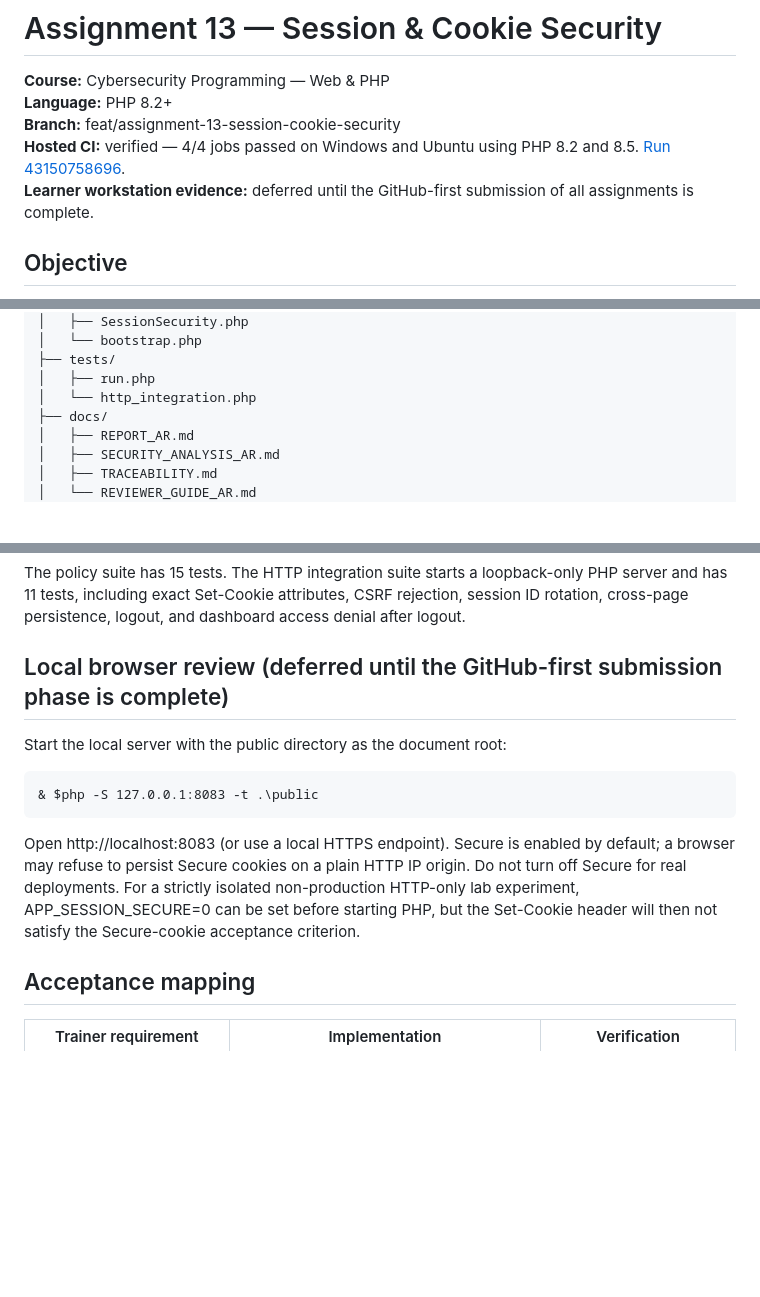
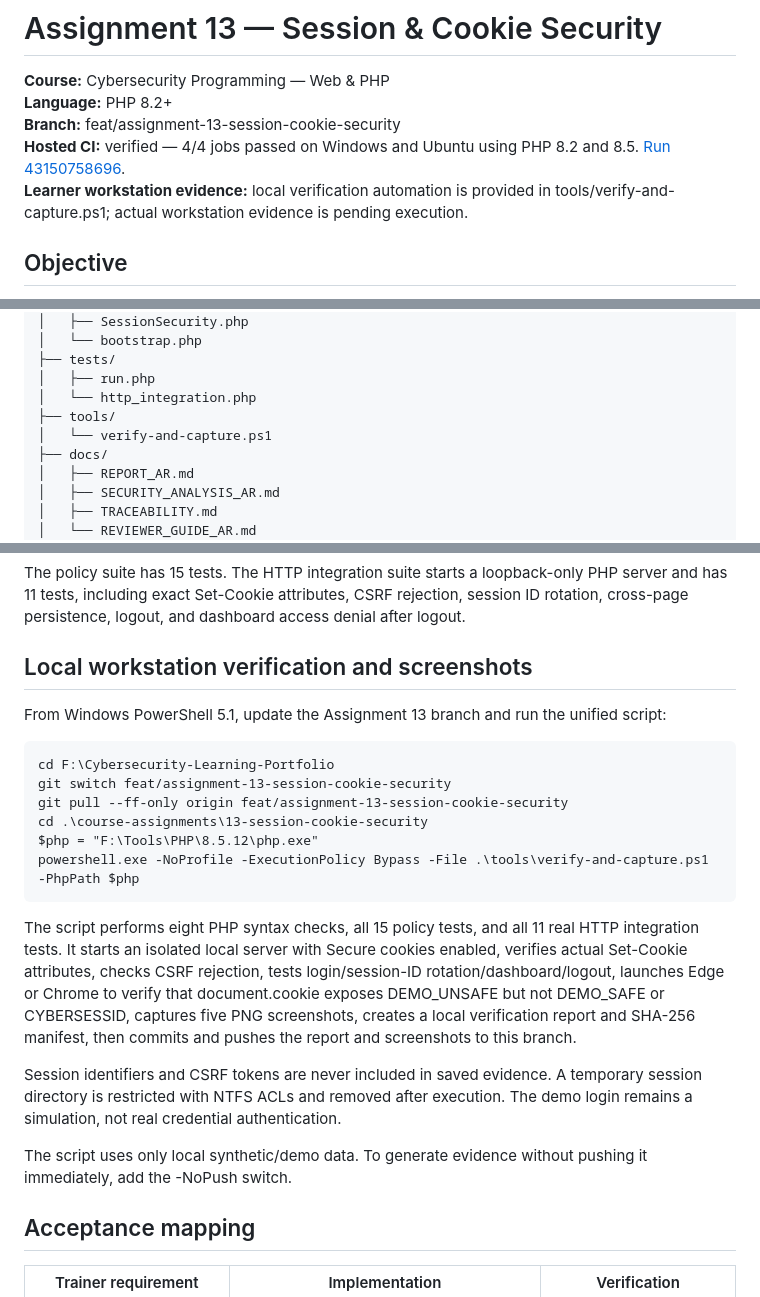
Before and after one commit to mukhtarprov1-hue/Cybersecurity-Learning-Portfolio, a Markdown page: course-assignments/13-session-cookie-security/README.md, 3 parts joined by grey strips. GitHub-like rendering; blank space fills up the shorter version.

Commit message:
docs(assignment-13): add local verification and evidence instructions

```diff
--- a/course-assignments/13-session-cookie-security/README.md
+++ b/course-assignments/13-session-cookie-security/README.md
@@ -4,7 +4,7 @@
 **Language:** PHP 8.2+
 **Branch:** feat/assignment-13-session-cookie-security
 **Hosted CI:** verified — 4/4 jobs passed on Windows and Ubuntu using PHP 8.2 and 8.5. [Run 43150758696](https://github.com/mukhtarprov1-hue/Cybersecurity-Learning-Portfolio/actions/runs/43150758696).
-**Learner workstation evidence:** deferred until the GitHub-first submission of all assignments is complete.
+**Learner workstation evidence:** local verification automation is provided in tools/verify-and-capture.ps1; actual workstation evidence is pending execution.
 
 ## Objective
 
@@ -60,6 +60,8 @@ The app sends X-Content-Type-Options: nosniff, X-Frame-Options: DENY, Referrer-P
     ├── tests/
     │   ├── run.php
     │   └── http_integration.php
+    ├── tools/
+    │   └── verify-and-capture.ps1
     ├── docs/
     │   ├── REPORT_AR.md
     │   ├── SECURITY_ANALYSIS_AR.md
@@ -80,13 +82,22 @@ PHP 8.2+ with the session extension. No Composer packages are required.
 
 The policy suite has 15 tests. The HTTP integration suite starts a loopback-only PHP server and has 11 tests, including exact Set-Cookie attributes, CSRF rejection, session ID rotation, cross-page persistence, logout, and dashboard access denial after logout.
 
-## Local browser review (deferred until the GitHub-first submission phase is complete)
+## Local workstation verification and screenshots
 
-Start the local server with the public directory as the document root:
+From Windows PowerShell 5.1, update the Assignment 13 branch and run the unified script:
 
-    & $php -S 127.0.0.1:8083 -t .\public
+    cd F:\Cybersecurity-Learning-Portfolio
+    git switch feat/assignment-13-session-cookie-security
+    git pull --ff-only origin feat/assignment-13-session-cookie-security
+    cd .\course-assignments\13-session-cookie-security
+    $php = "F:\Tools\PHP\8.5.12\php.exe"
+    powershell.exe -NoProfile -ExecutionPolicy Bypass -File .\tools\verify-and-capture.ps1 -PhpPath $php
 
-Open http://localhost:8083 (or use a local HTTPS endpoint). Secure is enabled by default; a browser may refuse to persist Secure cookies on a plain HTTP IP origin. Do not turn off Secure for real deployments. For a strictly isolated non-production HTTP-only lab experiment, APP_SESSION_SECURE=0 can be set before starting PHP, but the Set-Cookie header will then not satisfy the Secure-cookie acceptance criterion.
+The script performs eight PHP syntax checks, all 15 policy tests, and all 11 real HTTP integration tests. It starts an isolated local server with Secure cookies enabled, verifies actual Set-Cookie attributes, checks CSRF rejection, tests login/session-ID rotation/dashboard/logout, launches Edge or Chrome to verify that document.cookie exposes DEMO_UNSAFE but not DEMO_SAFE or CYBERSESSID, captures five PNG screenshots, creates a local verification report and SHA-256 manifest, then commits and pushes the report and screenshots to this branch.
+
+Session identifiers and CSRF tokens are never included in saved evidence. A temporary session directory is restricted with NTFS ACLs and removed after execution. The demo login remains a simulation, not real credential authentication.
+
+The script uses only local synthetic/demo data. To generate evidence without pushing it immediately, add the -NoPush switch.
 
 ## Acceptance mapping
 
```
